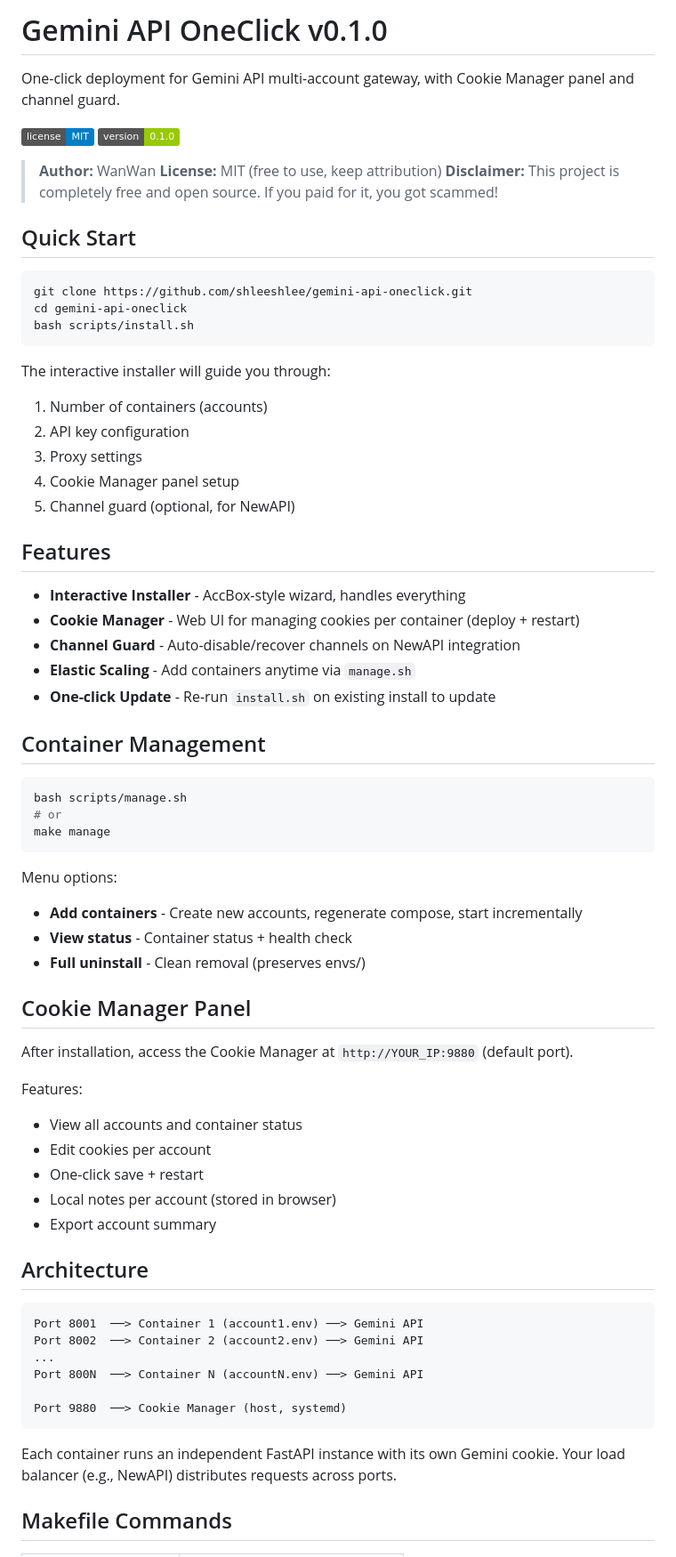
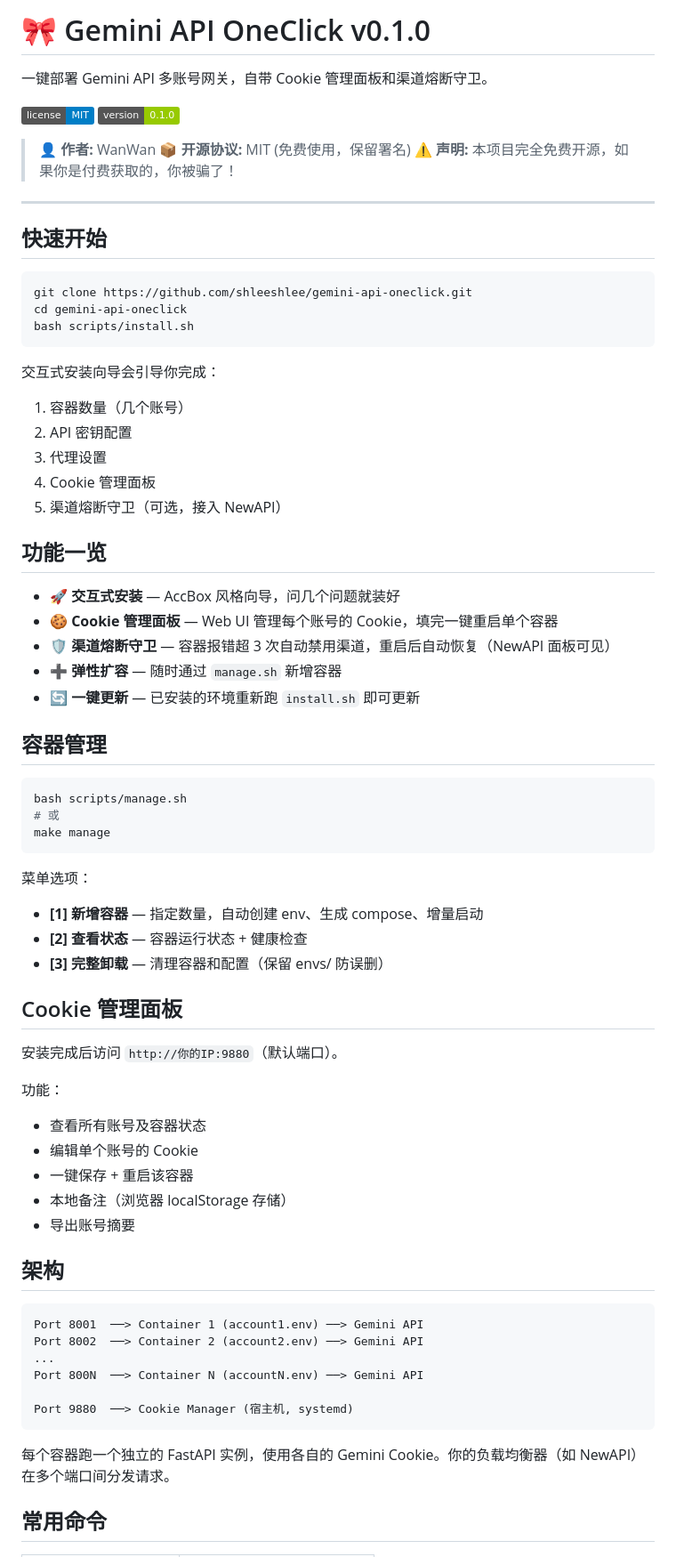
Before and after one commit to shleeshlee/gemini-api-oneclick, a Markdown page: README.md, the part around one of its changes. Shown at 89% size. Drawn GitHub-style; badges without logos.

Commit message:
docs: README 改为中文版
Co-Authored-By: Claude Opus 4.6 <noreply@anthropic.com>

````diff
--- a/README.md
+++ b/README.md
@@ -1,15 +1,17 @@
-# Gemini API OneClick v0.1.0
+# 🎀 Gemini API OneClick v0.1.0
 
-One-click deployment for Gemini API multi-account gateway, with Cookie Manager panel and channel guard.
+一键部署 Gemini API 多账号网关，自带 Cookie 管理面板和渠道熔断守卫。
 
 [![License](https://img.shields.io/badge/license-MIT-blue.svg)](LICENSE)
 [![Version](https://img.shields.io/badge/version-0.1.0-green.svg)]()
 
-> **Author:** WanWan
-> **License:** MIT (free to use, keep attribution)
-> **Disclaimer:** This project is completely free and open source. If you paid for it, you got scammed!
+> **👤 作者:** WanWan
+> **📦 开源协议:** MIT (免费使用，保留署名)
+> **⚠️ 声明:** 本项目完全免费开源，如果你是付费获取的，你被骗了！
 
-## Quick Start
+---
+
+## 快速开始
 
 ```bash
 git clone https://github.com/shleeshlee/gemini-api-oneclick.git
@@ -17,47 +19,47 @@ cd gemini-api-oneclick
 bash scripts/install.sh
 ```
 
-The interactive installer will guide you through:
+交互式安装向导会引导你完成：
 
-1. Number of containers (accounts)
-2. API key configuration
-3. Proxy settings
-4. Cookie Manager panel setup
-5. Channel guard (optional, for NewAPI)
+1. 容器数量（几个账号）
+2. API 密钥配置
+3. 代理设置
+4. Cookie 管理面板
+5. 渠道熔断守卫（可选，接入 NewAPI）
 
-## Features
+## 功能一览
 
-- **Interactive Installer** - AccBox-style wizard, handles everything
-- **Cookie Manager** - Web UI for managing cookies per container (deploy + restart)
-- **Channel Guard** - Auto-disable/recover channels on NewAPI integration
-- **Elastic Scaling** - Add containers anytime via `manage.sh`
-- **One-click Update** - Re-run `install.sh` on existing install to update
+- 🚀 **交互式安装** — AccBox 风格向导，问几个问题就装好
+- 🍪 **Cookie 管理面板** — Web UI 管理每个账号的 Cookie，填完一键重启单个容器
+- 🛡️ **渠道熔断守卫** — 容器报错超 3 次自动禁用渠道，重启后自动恢复（NewAPI 面板可见）
+- ➕ **弹性扩容** — 随时通过 `manage.sh` 新增容器
+- 🔄 **一键更新** — 已安装的环境重新跑 `install.sh` 即可更新
 
-## Container Management
+## 容器管理
 
 ```bash
 bash scripts/manage.sh
-# or
+# 或
 make manage
 ```
 
-Menu options:
-- **Add containers** - Create new accounts, regenerate compose, start incrementally
-- **View status** - Container status + health check
-- **Full uninstall** - Clean removal (preserves envs/)
+菜单选项：
+- **[1] 新增容器** — 指定数量，自动创建 env、生成 compose、增量启动
+- **[2] 查看状态** — 容器运行状态 + 健康检查
+- **[3] 完整卸载** — 清理容器和配置（保留 envs/ 防误删）
 
-## Cookie Manager Panel
+## Cookie 管理面板
 
-After installation, access the Cookie Manager at `http://YOUR_IP:9880` (default port).
+安装完成后访问 `http://你的IP:9880`（默认端口）。
 
-Features:
-- View all accounts and container status
-- Edit cookies per account
-- One-click save + restart
-- Local notes per account (stored in browser)
-- Export account summary
+功能：
+- 查看所有账号及容器状态
+- 编辑单个账号的 Cookie
+- 一键保存 + 重启该容器
+- 本地备注（浏览器 localStorage 存储）
+- 导出账号摘要
 
-## Architecture
+## 架构
 
 ```
 Port 8001  ──> Container 1 (account1.env) ──> Gemini API
@@ -65,10 +67,10 @@ Port 8002  ──> Container 2 (account2.env) ──> Gemini API
 ...
 Port 800N  ──> Container N (accountN.env) ──> Gemini API
 
-Port 9880  ──> Cookie Manager (host, systemd)
+Port 9880  ──> Cookie Manager (宿主机, systemd)
 ```
 
-Each container runs an independent FastAPI instance with its own Gemini cookie. Your load balancer (e.g., NewAPI) distributes requests across ports.
+每个容器跑一个独立的 FastAPI 实例，使用各自的 Gemini Cookie。你的负载均衡器（如 NewAPI）在多个端口间分发请求。
 
-## Makefile Commands
+## 常用命令
 
````
Also changed, not shown: other parts of README.md (+37 -37 lines).
